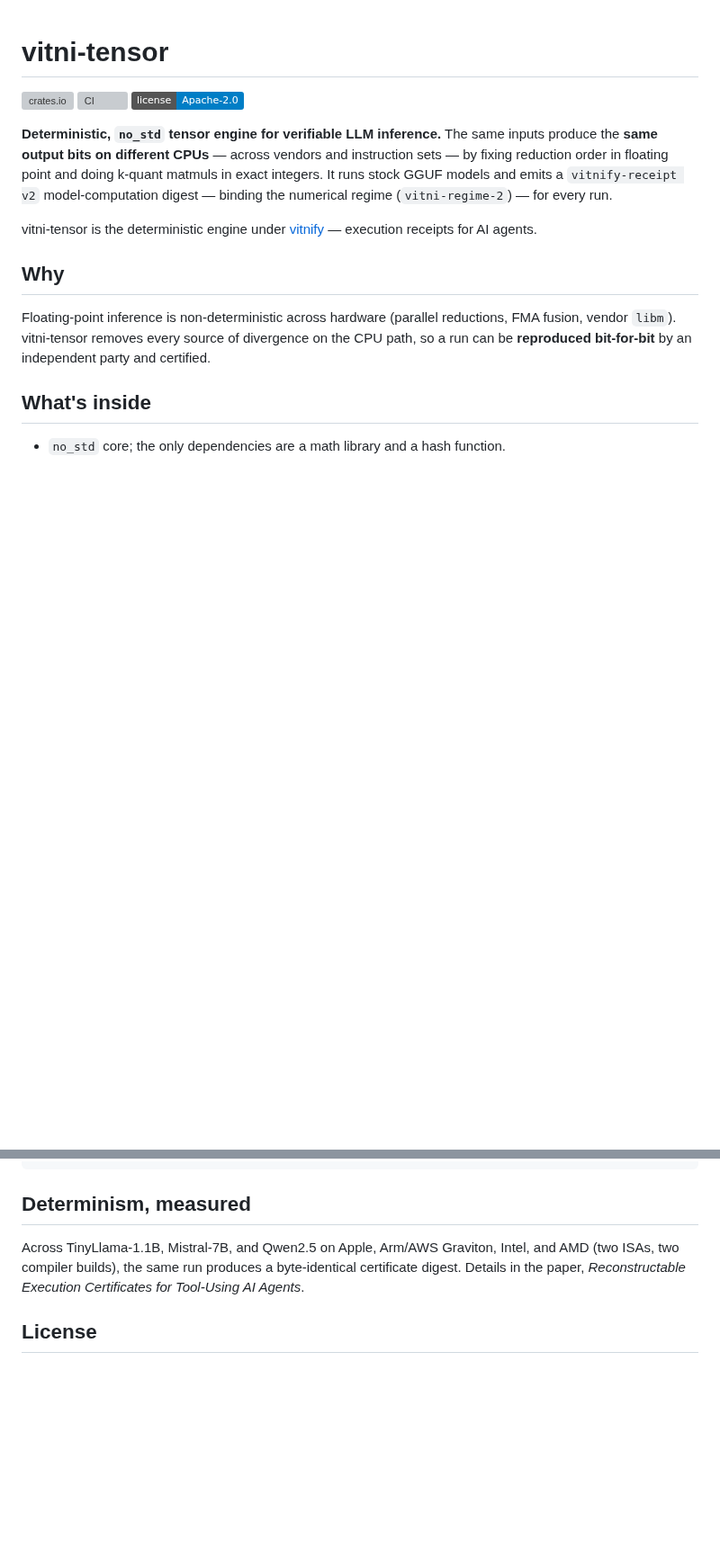
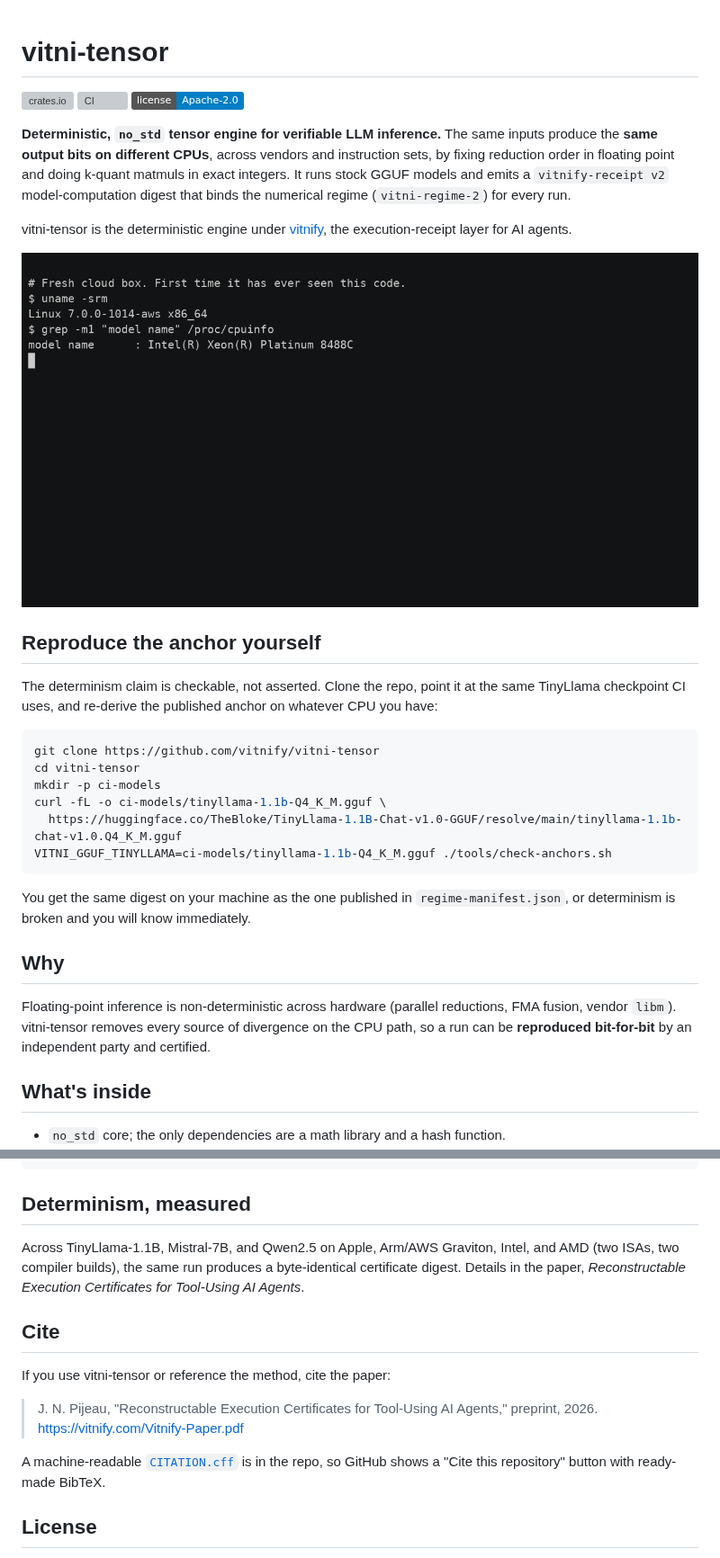
Before and after one commit to vitnify/vitni-tensor, a Markdown page: README.md, 2 parts joined by grey strips. Shown at 90% size. GitHub-like rendering; pictures changed too: docs/reproduce.gif (added); badges without logos; blank space fills up the shorter version; grey boxes are pictures that could not be loaded.

Commit message:
Add reproduce-it-yourself demo, citation metadata, and tighten the README

````diff
--- a/README.md
+++ b/README.md
@@ -5,13 +5,32 @@
 [![License](https://img.shields.io/badge/license-Apache--2.0-blue.svg)](LICENSE)
 
 **Deterministic, `no_std` tensor engine for verifiable LLM inference.** The same
-inputs produce the **same output bits on different CPUs** — across vendors and
-instruction sets — by fixing reduction order in floating point and doing k-quant
+inputs produce the **same output bits on different CPUs**, across vendors and
+instruction sets, by fixing reduction order in floating point and doing k-quant
 matmuls in exact integers. It runs stock GGUF models and emits a `vitnify-receipt v2`
-model-computation digest — binding the numerical regime (`vitni-regime-2`) — for every run.
+model-computation digest that binds the numerical regime (`vitni-regime-2`) for every run.
 
-vitni-tensor is the deterministic engine under [vitnify](https://vitnify.com) —
-execution receipts for AI agents.
+vitni-tensor is the deterministic engine under [vitnify](https://vitnify.com),
+the execution-receipt layer for AI agents.
+
+![vitni-tensor reproducing its published anchor on a fresh cloud box](docs/reproduce.gif)
+
+## Reproduce the anchor yourself
+
+The determinism claim is checkable, not asserted. Clone the repo, point it at the same
+TinyLlama checkpoint CI uses, and re-derive the published anchor on whatever CPU you have:
+
+```sh
+git clone https://github.com/vitnify/vitni-tensor
+cd vitni-tensor
+mkdir -p ci-models
+curl -fL -o ci-models/tinyllama-1.1b-Q4_K_M.gguf \
+  https://huggingface.co/TheBloke/TinyLlama-1.1B-Chat-v1.0-GGUF/resolve/main/tinyllama-1.1b-chat-v1.0.Q4_K_M.gguf
+VITNI_GGUF_TINYLLAMA=ci-models/tinyllama-1.1b-Q4_K_M.gguf ./tools/check-anchors.sh
+```
+
+You get the same digest on your machine as the one published in `regime-manifest.json`,
+or determinism is broken and you will know immediately.
 
 ## Why
 
@@ -54,6 +73,14 @@ AMD (two ISAs, two compiler builds), the same run produces a byte-identical cert
 digest. Details in the paper, *Reconstructable Execution Certificates for Tool-Using AI
 Agents*.
 
+## Cite
+
+If you use vitni-tensor or reference the method, cite the paper:
+
+> J. N. Pijeau, "Reconstructable Execution Certificates for Tool-Using AI Agents," preprint, 2026. https://vitnify.com/Vitnify-Paper.pdf
+
+A machine-readable [`CITATION.cff`](CITATION.cff) is in the repo, so GitHub shows a "Cite this repository" button with ready-made BibTeX.
+
 ## License
 
 Apache-2.0. **"vitnify"** and **"vitnify-verified"** are trademarks — see
````
Also changed, not shown: 1 other file.
